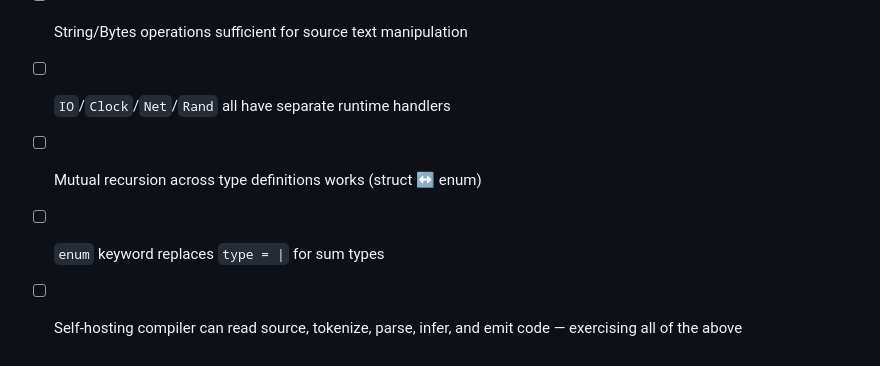
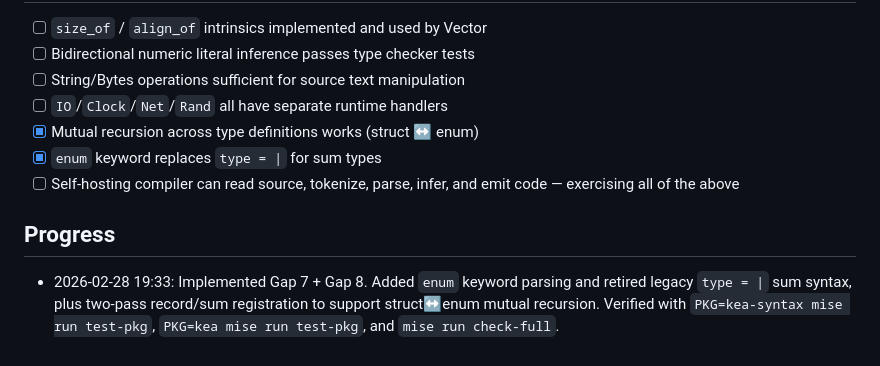
Before and after one commit to amplifiedai/kea, a Markdown page: BRIEFS/in-progress/practical-language-gaps.md, the part around the change. Drawn GitHub-style.

```diff
--- a/BRIEFS/in-progress/practical-language-gaps.md
+++ b/BRIEFS/in-progress/practical-language-gaps.md
@@ -264,7 +264,10 @@ via `@extern` FFI or a future `@simd` annotation. Not a v1 concern.
 - [ ] Bidirectional numeric literal inference passes type checker tests
 - [ ] String/Bytes operations sufficient for source text manipulation
 - [ ] `IO`/`Clock`/`Net`/`Rand` all have separate runtime handlers
-- [ ] Mutual recursion across type definitions works (struct ↔ enum)
-- [ ] `enum` keyword replaces `type = |` for sum types
+- [x] Mutual recursion across type definitions works (struct ↔ enum)
+- [x] `enum` keyword replaces `type = |` for sum types
 - [ ] Self-hosting compiler can read source, tokenize, parse, infer,
       and emit code — exercising all of the above
+
+## Progress
+- 2026-02-28 19:33: Implemented Gap 7 + Gap 8. Added `enum` keyword parsing and retired legacy `type = |` sum syntax, plus two-pass record/sum registration to support struct↔enum mutual recursion. Verified with `PKG=kea-syntax mise run test-pkg`, `PKG=kea mise run test-pkg`, and `mise run check-full`.
```
Also changed, not shown: BRIEFS/INDEX.md (+2 -2 lines), BRIEFS/done/syntax-grammars.md (added, +411 -0 lines).
